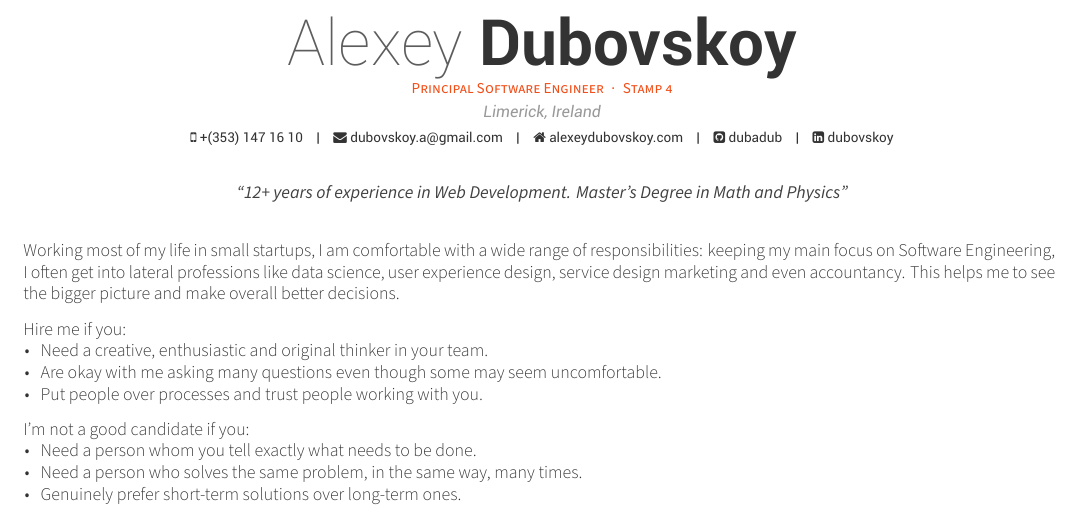
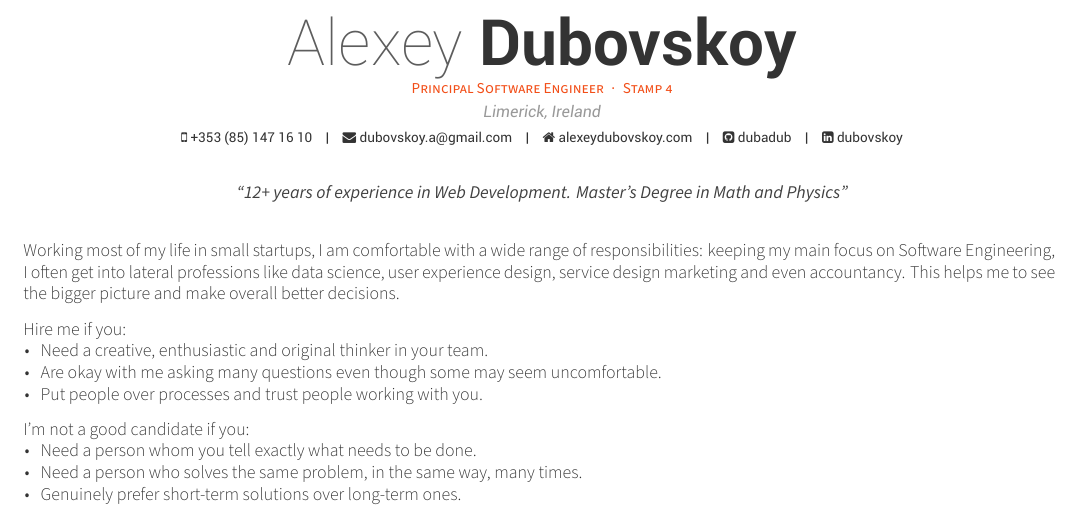
Before and after one commit to dubadub/my_cv, a LaTeX CV (cv.tex): part of page 1 of 2, cut so that both start at the same text. Compiled offline with XeLaTeX.

Commit message:
correct phone

```diff
--- a/cv.tex
+++ b/cv.tex
@@ -57,7 +57,7 @@
 \position{Principal Software Engineer{\enskip\cdotp\enskip}Stamp 4}
 \address{Limerick, Ireland}
 
-\mobile{+(353) 147 16 10}
+\mobile{+353 (85) 147 16 10}
 \email{dubovskoy.a@gmail.com}
 \homepage{alexeydubovskoy.com}
 \github{dubadub}
```
